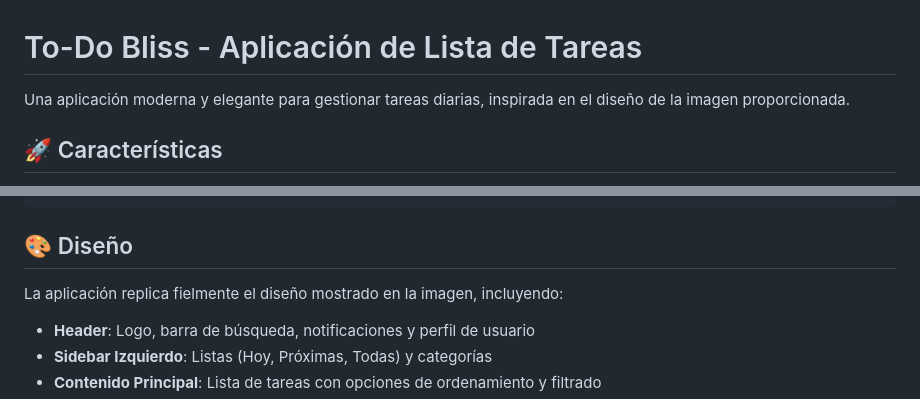
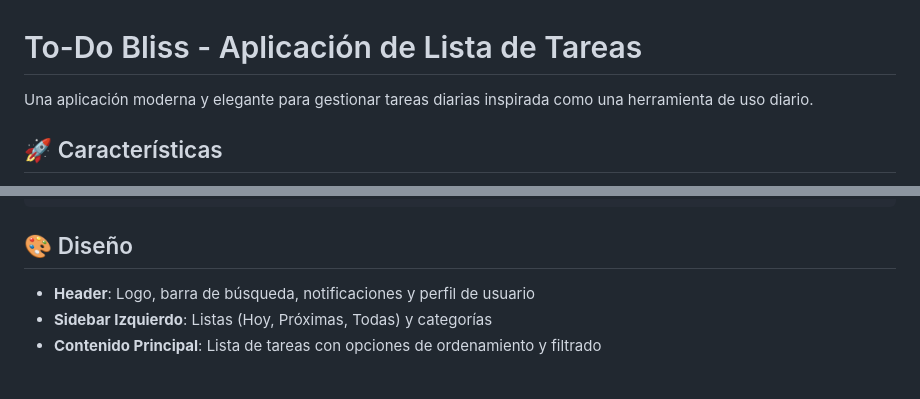
Before and after one commit to bombonkath/Focuslist, a Markdown page: README.md, 2 parts joined by grey strips. GitHub-like rendering; blank space fills up the shorter version.

```diff
--- a/README.md
+++ b/README.md
@@ -1,6 +1,6 @@
 # To-Do Bliss - Aplicación de Lista de Tareas
 
-Una aplicación moderna y elegante para gestionar tareas diarias, inspirada en el diseño de la imagen proporcionada.
+Una aplicación moderna y elegante para gestionar tareas diarias inspirada como una herramienta de uso diario.
 
 ## 🚀 Características
 
@@ -25,7 +25,6 @@ app de lista de tareas/
 
 ## 🎨 Diseño
 
-La aplicación replica fielmente el diseño mostrado en la imagen, incluyendo:
 
 - **Header**: Logo, barra de búsqueda, notificaciones y perfil de usuario
 - **Sidebar Izquierdo**: Listas (Hoy, Próximas, Todas) y categorías
```
